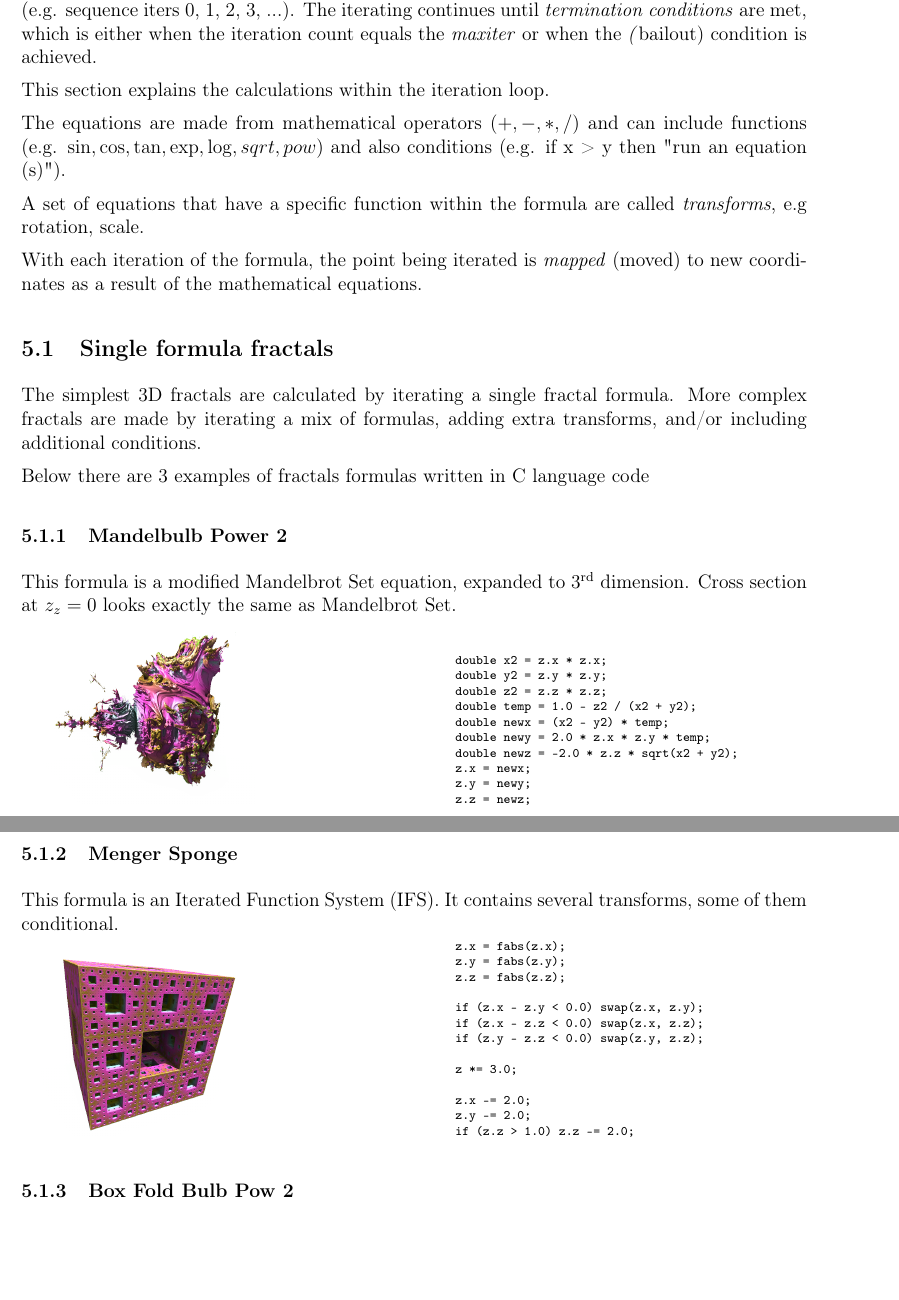
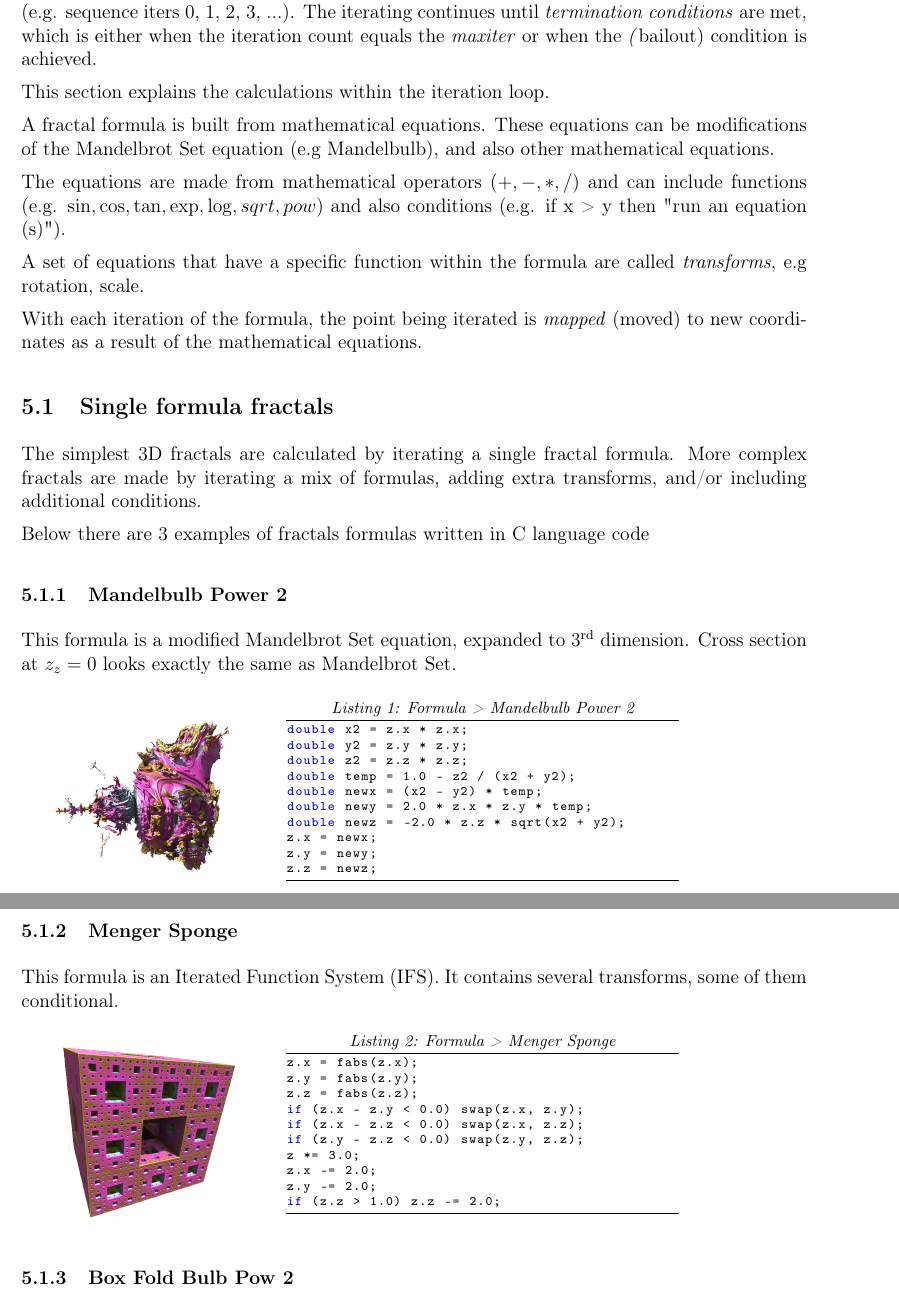
Before and after one commit to buddhi1980/mandelbulber_doc, a LaTeX document (handbook.tex, which reads mandelbulber2/manual/chapters/iteration_loop.tex, mandelbulber2/preamble.tex): two parts of pages 13 and 14 of 56 before the commit and two parts of pages 13 and 14 of 57 after it, joined at a grey line, cut so that both start at the same text, the shorter picture padded with empty space. Compiled offline with pdfLaTeX.

Commit message:
readded code lookup if lstlistings

```diff
--- a/mandelbulber2/manual/chapters/iteration_loop.tex
+++ b/mandelbulber2/manual/chapters/iteration_loop.tex
@@ -5,7 +5,7 @@ by repeating a formula \emph{iterating} in an iteration loop. The iteration coun
 
 This section explains the calculations within the iteration loop.
 
-%A fractal formula is built from mathematical equations. These equations can be modifications of the Mandelbrot Set equation (e.g Mandelbulb), and also other mathematical equations.
+A fractal formula is built from mathematical equations. These equations can be modifications of the Mandelbrot Set equation (e.g Mandelbulb), and also other mathematical equations.
 
 The equations are made from mathematical operators ($+, -, *, /$)
 and can include functions (e.g. $\sin, \cos, \tan, \exp, \log, sqrt, pow$)
@@ -31,18 +31,7 @@ Cross section at $ z_z = 0 $ looks exactly the same as Mandelbrot Set.
 	\includegraphics[width=0.3\linewidth]{img/manual/media/formula_mandelbulb_power_2}
 	&
 	\begin{minipage}[b]{0.5\linewidth}
-		\begin{verbatim}[fontsize=\scriptsize]
-		double x2 = z.x * z.x;
-		double y2 = z.y * z.y;
-		double z2 = z.z * z.z;
-		double temp = 1.0 - z2 / (x2 + y2);
-		double newx = (x2 - y2) * temp;
-		double newy = 2.0 * z.x * z.y * temp;
-		double newz = -2.0 * z.z * sqrt(x2 + y2);
-		z.x = newx;
-		z.y = newy;
-		z.z = newz;
-		\end{verbatim}
+		\lstinputlisting[caption={Formula > Mandelbulb Power 2}]{code/formula_mandelbulb_power_2.cpp}
 	\end{minipage}
 \end{tabular}
 
@@ -55,21 +44,7 @@ transforms, some of them conditional. \nopagebreak
 	\includegraphics[width=0.3\linewidth]{img/manual/media/formula_menger_sponge.png}
 	&
 	\begin{minipage}[b]{0.5\linewidth}
-		\begin{verbatim}[fontsize=\scriptsize]
-		z.x = fabs(z.x);
-		z.y = fabs(z.y);
-		z.z = fabs(z.z);
-
-		if (z.x - z.y < 0.0) swap(z.x, z.y);
-		if (z.x - z.z < 0.0) swap(z.x, z.z);
-		if (z.y - z.z < 0.0) swap(z.y, z.z);
-
-		z *= 3.0;
-
-		z.x -= 2.0;
-		z.y -= 2.0;
-		if (z.z > 1.0) z.z -= 2.0;
-		\end{verbatim}
+		\lstinputlisting[caption={Formula > Menger Sponge}]{code/formula_menger_sponge.cpp}
 	\end{minipage}
 \end{tabular}
 
--- a/mandelbulber2/preamble.tex
+++ b/mandelbulber2/preamble.tex
@@ -21,8 +21,8 @@
 \usepackage[firstpage]{draftwatermark}
 
 \SetWatermarkLightness{0.9}
-\SetWatermarkText{\tikz{\node[opacity=0.3]{
-	\includegraphics[width=1.0\paperwidth, angle=-45]{img/mandelbulber_background.png}}};
+\SetWatermarkText{\tikz\node[opacity=0.3]{
+	\includegraphics[width=1.0\paperwidth, angle=-45]{img/mandelbulber_background.png}};
 }
 
 \usepackage[font={footnotesize,it}]{caption}
```
Also changed, not shown: mandelbulber2/manual/chapters/iteration_loop.tex (41 more changed lines).
